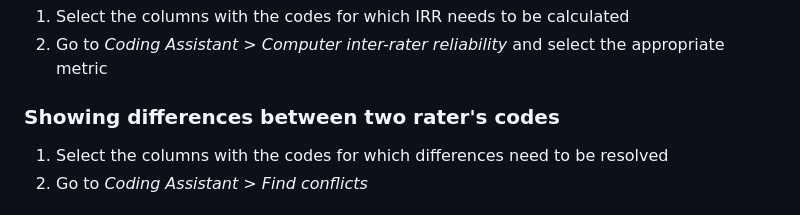
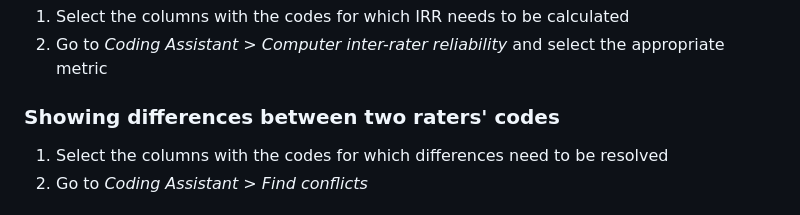
Before and after one commit to nmalkin/qcas, a Markdown page: README.md, the part around the change. Rendered like a GitHub page.

Commit message:
Fix typo in README

```diff
--- a/README.md
+++ b/README.md
@@ -87,7 +87,7 @@ For more advanced codebook operations (e.g., grouping minor codes into major one
 1. Select the columns with the codes for which IRR needs to be calculated
 2. Go to _Coding Assistant_ > _Computer inter-rater reliability_ and select the appropriate metric
 
-### Showing differences between two rater's codes
+### Showing differences between two raters' codes
 
 1. Select the columns with the codes for which differences need to be resolved
 2. Go to _Coding Assistant_ > _Find conflicts_
```
